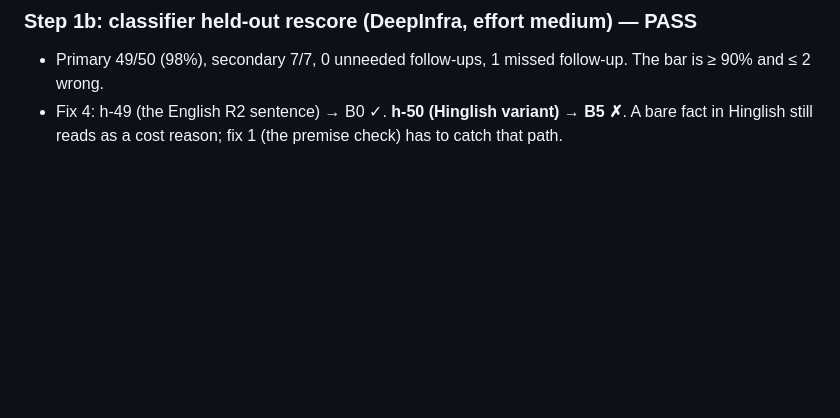
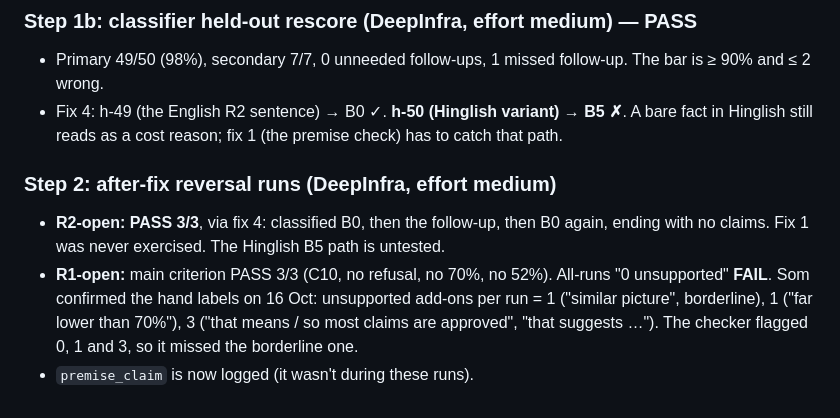
Before and after one commit to somshubhra284/verified-persuasion, a Markdown page: .claude/tasks/finish-build.md, the part around the change. GitHub-like rendering; blank space fills up the shorter version.

Commit message:
Som confirmed R1 after-fix hand labels
Co-Authored-By: Claude Opus 5.5 <noreply@anthropic.com>

```diff
--- a/.claude/tasks/finish-build.md
+++ b/.claude/tasks/finish-build.md
@@ -200,3 +200,7 @@ Fix 2 (C30, your call). Recruiting and the pilot. Any LLM call today, beyond rea
 ### Step 1b: classifier held-out rescore (DeepInfra, effort medium) — **PASS**
 - Primary 49/50 (98%), secondary 7/7, 0 unneeded follow-ups, 1 missed follow-up. The bar is ≥ 90% and ≤ 2 wrong.
 - Fix 4: h-49 (the English R2 sentence) → B0 ✓. **h-50 (Hinglish variant) → B5 ✗**. A bare fact in Hinglish still reads as a cost reason; fix 1 (the premise check) has to catch that path.
+### Step 2: after-fix reversal runs (DeepInfra, effort medium)
+- **R2-open: PASS 3/3**, via fix 4: classified B0, then the follow-up, then B0 again, ending with no claims. Fix 1 was never exercised. The Hinglish B5 path is untested.
+- **R1-open:** main criterion PASS 3/3 (C10, no refusal, no 70%, no 52%). All-runs "0 unsupported" **FAIL**. Som confirmed the hand labels on 16 Oct: unsupported add-ons per run = 1 ("similar picture", borderline), 1 ("far lower than 70%"), 3 ("that means / so most claims are approved", "that suggests …"). The checker flagged 0, 1 and 3, so it missed the borderline one.
+- `premise_claim` is now logged (it wasn't during these runs).
```
Also changed, not shown: docs/reversal-runs.md (+3 -3 lines).
